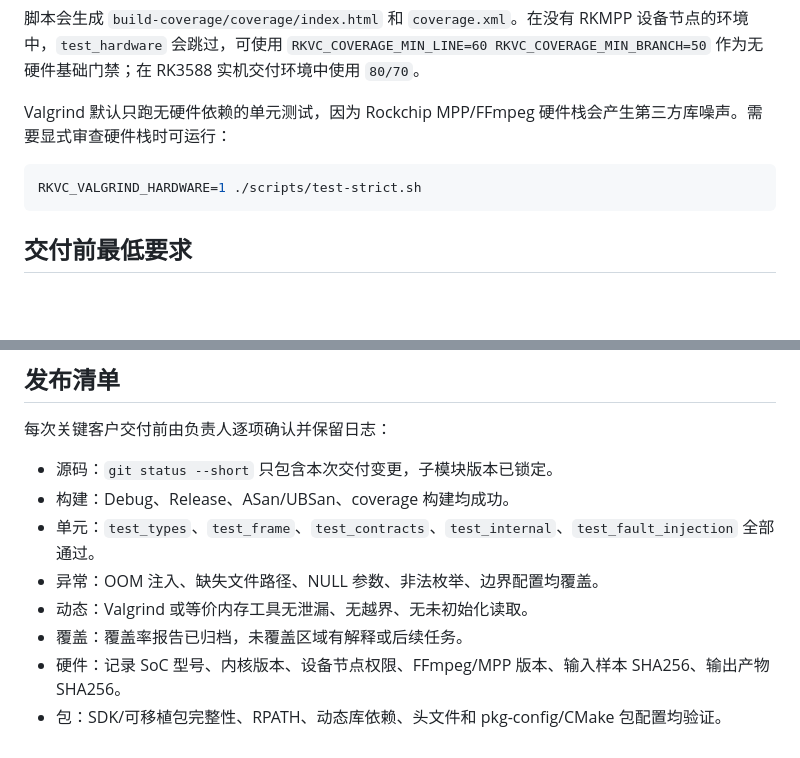
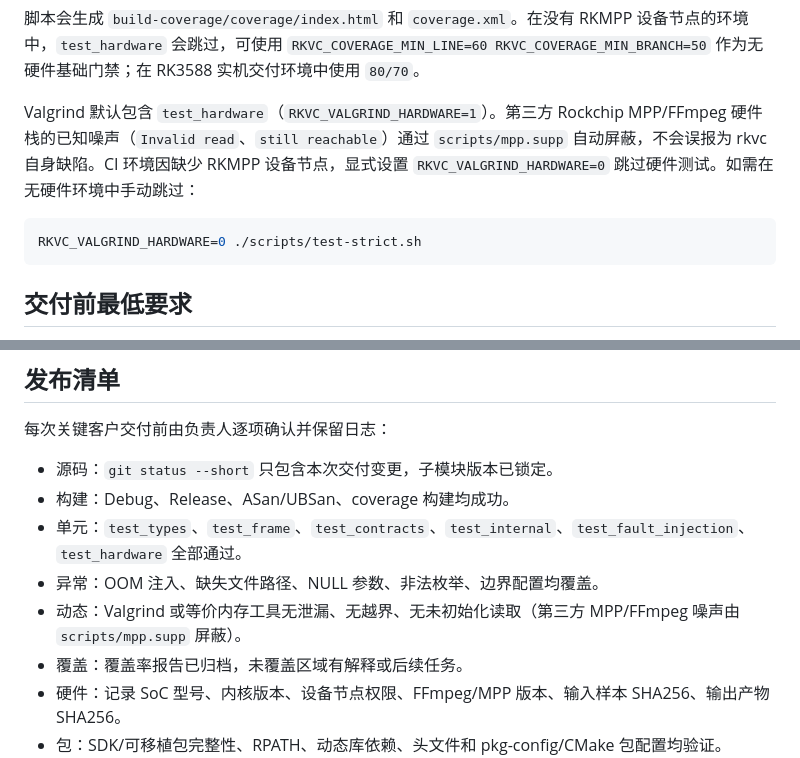
Before and after one commit to Puiching-Memory/rk3588-ai-video-codec, a Markdown page: docs/testing.md, 2 parts joined by grey strips. GitHub-like rendering; blank space fills up the shorter version.

Commit message:
feat: 更新 Valgrind 测试配置，包含硬件测试并屏蔽第三方库噪声

````diff
--- a/docs/testing.md
+++ b/docs/testing.md
@@ -54,10 +54,10 @@ RKVC_COVERAGE_MIN_LINE=80 RKVC_COVERAGE_MIN_BRANCH=70 ./scripts/test-strict.sh
 
 脚本会生成 `build-coverage/coverage/index.html` 和 `coverage.xml`。在没有 RKMPP 设备节点的环境中，`test_hardware` 会跳过，可使用 `RKVC_COVERAGE_MIN_LINE=60 RKVC_COVERAGE_MIN_BRANCH=50` 作为无硬件基础门禁；在 RK3588 实机交付环境中使用 `80/70`。
 
-Valgrind 默认只跑无硬件依赖的单元测试，因为 Rockchip MPP/FFmpeg 硬件栈会产生第三方库噪声。需要显式审查硬件栈时可运行：
+Valgrind 默认包含 `test_hardware`（`RKVC_VALGRIND_HARDWARE=1`）。第三方 Rockchip MPP/FFmpeg 硬件栈的已知噪声（`Invalid read`、`still reachable`）通过 `scripts/mpp.supp` 自动屏蔽，不会误报为 rkvc 自身缺陷。CI 环境因缺少 RKMPP 设备节点，显式设置 `RKVC_VALGRIND_HARDWARE=0` 跳过硬件测试。如需在无硬件环境中手动跳过：
 
 ```bash
-RKVC_VALGRIND_HARDWARE=1 ./scripts/test-strict.sh
+RKVC_VALGRIND_HARDWARE=0 ./scripts/test-strict.sh
 ```
 
 ## 交付前最低要求
@@ -75,9 +75,9 @@ RKVC_VALGRIND_HARDWARE=1 ./scripts/test-strict.sh
 
 - 源码：`git status --short` 只包含本次交付变更，子模块版本已锁定。
 - 构建：Debug、Release、ASan/UBSan、coverage 构建均成功。
-- 单元：`test_types`、`test_frame`、`test_contracts`、`test_internal`、`test_fault_injection` 全部通过。
+- 单元：`test_types`、`test_frame`、`test_contracts`、`test_internal`、`test_fault_injection`、`test_hardware` 全部通过。
 - 异常：OOM 注入、缺失文件路径、NULL 参数、非法枚举、边界配置均覆盖。
-- 动态：Valgrind 或等价内存工具无泄漏、无越界、无未初始化读取。
+- 动态：Valgrind 或等价内存工具无泄漏、无越界、无未初始化读取（第三方 MPP/FFmpeg 噪声由 `scripts/mpp.supp` 屏蔽）。
 - 覆盖：覆盖率报告已归档，未覆盖区域有解释或后续任务。
 - 硬件：记录 SoC 型号、内核版本、设备节点权限、FFmpeg/MPP 版本、输入样本 SHA256、输出产物 SHA256。
 - 包：SDK/可移植包完整性、RPATH、动态库依赖、头文件和 pkg-config/CMake 包配置均验证。
````
